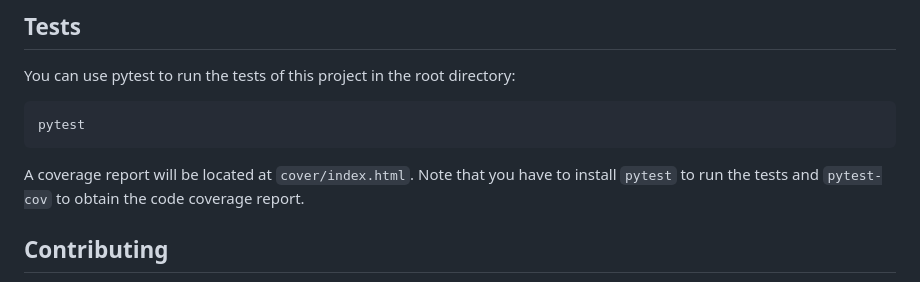
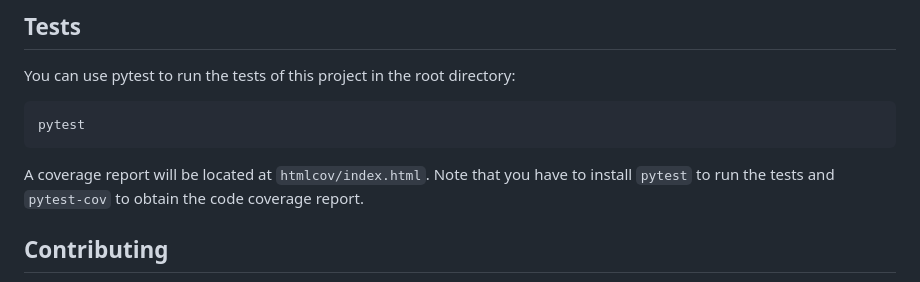
Before and after one commit to dfki-ric/pytransform3d, a Markdown page: README.md, the part around the change. Drawn GitHub-style.

Commit message:
Correct folder

```diff
--- a/README.md
+++ b/README.md
@@ -145,7 +145,7 @@ You can use pytest to run the tests of this project in the root directory:
 
     pytest
 
-A coverage report will be located at `cover/index.html`.
+A coverage report will be located at `htmlcov/index.html`.
 Note that you have to install `pytest` to run the tests and `pytest-cov` to
 obtain the code coverage report.
 
```
